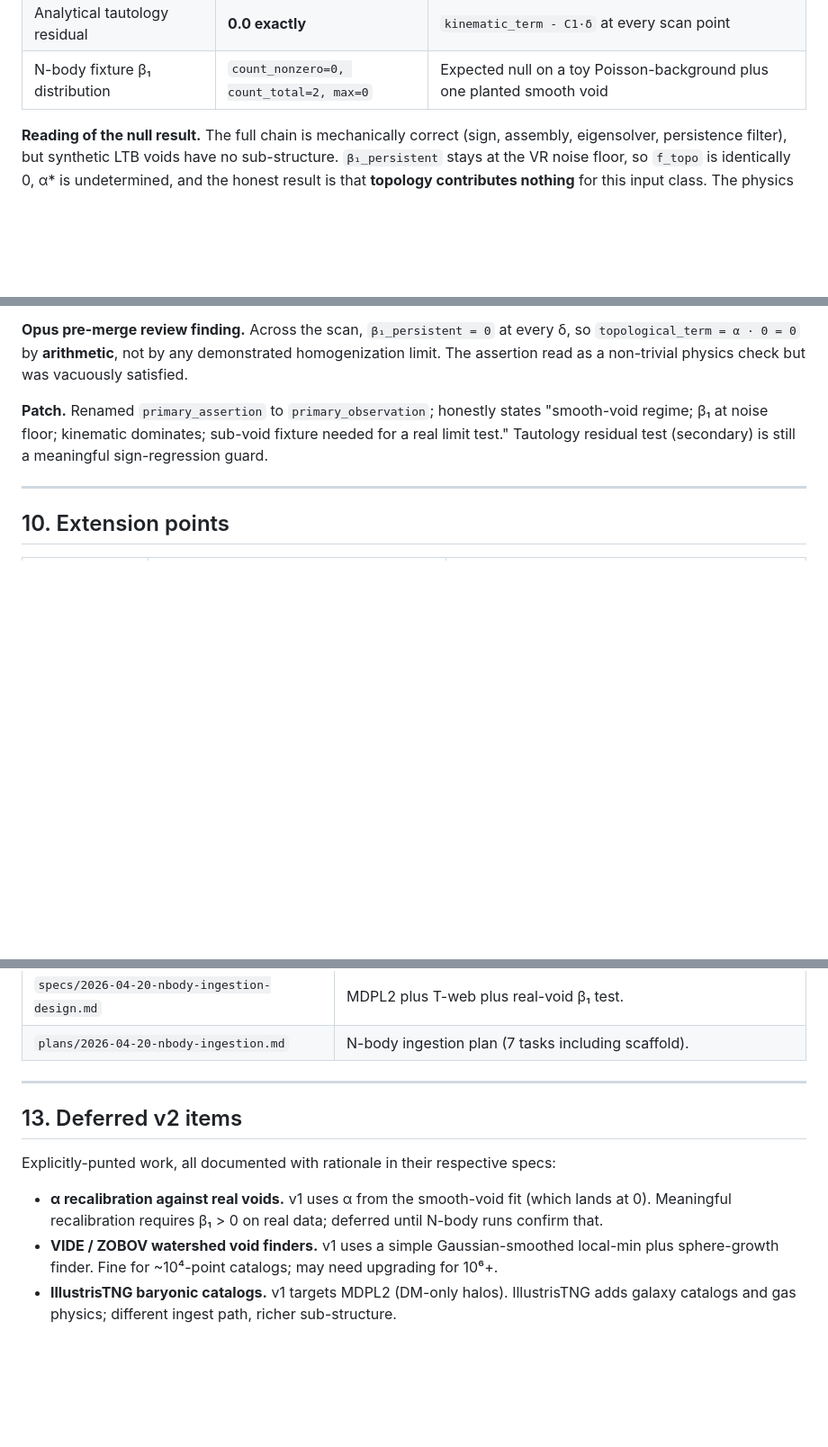
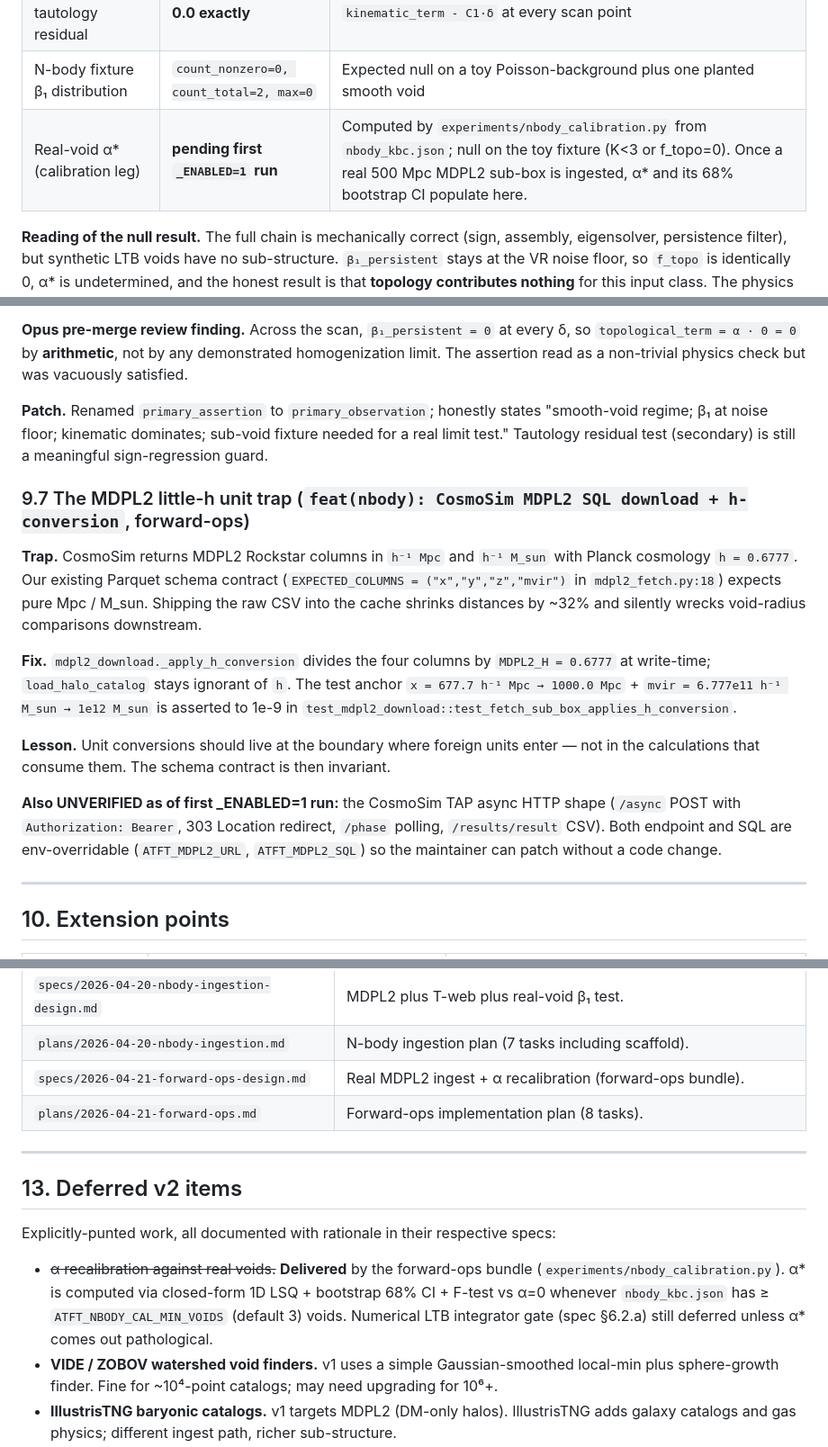
Before and after one commit to RogueGringo/atft-problems_v0, a Markdown page: problems/hubble_tension_web/MASTER.md, 3 parts joined by grey strips. Shown at 90% size. Rendered like a GitHub page; blank space fills up the shorter version.

Commit message:
docs(hubble): MASTER.md + nbody/README forward-ops patch
- MASTER §6: add real-void alpha* row (pending first _ENABLED=1 run)
- MASTER §9.7: MDPL2 little-h unit trap finding + UNVERIFIED TAP endpoint note
- MASTER §12: forward-ops spec + plan entries
- MASTER §13: demote "alpha recalibration" — delivered by forward-ops bundle

nbody/README.md:
- Opt-in CosmoSim SQL download path, SciServer token, env overrides
- Manual fallback steps emphasize pure-Mpc/M_sun (NOT h^-1) requirement
- CI-stub guarantee explicit
- Full env-var catalog including forward-ops additions

Fast suite: 88 passed + 3 xfailed (no new tests).

Plan: docs/superpowers/plans/2026-04-21-forward-ops.md Task 7.

Co-Authored-By: Claude Opus 4.7 (1M context) <noreply@anthropic.com>

```diff
--- a/problems/hubble_tension_web/MASTER.md
+++ b/problems/hubble_tension_web/MASTER.md
@@ -198,6 +198,7 @@ Following one `predict_from_cosmic_web(web, params, alpha=…, k=8, k_spec=16)`
 | LTB reference at KBC params | +5.28 km/s/Mpc | Gaussian-profile heuristic; matches the kinematic neighborhood |
 | Analytical tautology residual | **0.0 exactly** | `kinematic_term - C1·δ` at every scan point |
 | N-body fixture β₁ distribution | `count_nonzero=0, count_total=2, max=0` | Expected null on a toy Poisson-background plus one planted smooth void |
+| Real-void α* (calibration leg) | **pending first `_ENABLED=1` run** | Computed by `experiments/nbody_calibration.py` from `nbody_kbc.json`; null on the toy fixture (K<3 or f_topo=0). Once a real 500 Mpc MDPL2 sub-box is ingested, α* and its 68% bootstrap CI populate here. |
 
 **Reading of the null result.** The full chain is mechanically correct (sign, assembly, eigensolver, persistence filter), but synthetic LTB voids have no sub-structure. `β₁_persistent` stays at the VR noise floor, so `f_topo` is identically 0, α* is undetermined, and the honest result is that **topology contributes nothing** for this input class. The physics test of the ATFT thesis — "do real voids have β₁ > 0?" — requires real MDPL2 halos. The pipeline is now wired to accept them.
 
@@ -355,6 +356,16 @@ Cell `(i,j,k)` has its **center** at position `((i+0.5)·cell, ...)`, not at `(i
 
 **Patch.** Renamed `primary_assertion` to `primary_observation`; honestly states "smooth-void regime; β₁ at noise floor; kinematic dominates; sub-void fixture needed for a real limit test." Tautology residual test (secondary) is still a meaningful sign-regression guard.
 
+### 9.7 The MDPL2 little-h unit trap (`feat(nbody): CosmoSim MDPL2 SQL download + h-conversion`, forward-ops)
+
+**Trap.** CosmoSim returns MDPL2 Rockstar columns in `h⁻¹ Mpc` and `h⁻¹ M_sun` with Planck cosmology `h = 0.6777`. Our existing Parquet schema contract (`EXPECTED_COLUMNS = ("x","y","z","mvir")` in `mdpl2_fetch.py:18`) expects pure Mpc / M_sun. Shipping the raw CSV into the cache shrinks distances by ~32% and silently wrecks void-radius comparisons downstream.
+
+**Fix.** `mdpl2_download._apply_h_conversion` divides the four columns by `MDPL2_H = 0.6777` at write-time; `load_halo_catalog` stays ignorant of `h`. The test anchor `x = 677.7 h⁻¹ Mpc → 1000.0 Mpc` + `mvir = 6.777e11 h⁻¹ M_sun → 1e12 M_sun` is asserted to 1e-9 in `test_mdpl2_download::test_fetch_sub_box_applies_h_conversion`.
+
+**Lesson.** Unit conversions should live at the boundary where foreign units enter — not in the calculations that consume them. The schema contract is then invariant.
+
+**Also UNVERIFIED as of first _ENABLED=1 run:** the CosmoSim TAP async HTTP shape (`/async` POST with `Authorization: Bearer`, 303 Location redirect, `/phase` polling, `/results/result` CSV). Both endpoint and SQL are env-overridable (`ATFT_MDPL2_URL`, `ATFT_MDPL2_SQL`) so the maintainer can patch without a code change.
+
 ---
 
 ## 10. Extension points
@@ -403,6 +414,8 @@ All under `docs/superpowers/`:
 | `plans/2026-04-20-hubble-perf-rework.md` | Perf rework plan. |
 | `specs/2026-04-20-nbody-ingestion-design.md` | MDPL2 plus T-web plus real-void β₁ test. |
 | `plans/2026-04-20-nbody-ingestion.md` | N-body ingestion plan (7 tasks including scaffold). |
+| `specs/2026-04-21-forward-ops-design.md` | Real MDPL2 ingest + α recalibration (forward-ops bundle). |
+| `plans/2026-04-21-forward-ops.md` | Forward-ops implementation plan (8 tasks). |
 
 ---
 
@@ -410,7 +423,7 @@ All under `docs/superpowers/`:
 
 Explicitly-punted work, all documented with rationale in their respective specs:
 
-- **α recalibration against real voids.** v1 uses α from the smooth-void fit (which lands at 0). Meaningful recalibration requires β₁ > 0 on real data; deferred until N-body runs confirm that.
+- ~~α recalibration against real voids.~~ **Delivered** by the forward-ops bundle (`experiments/nbody_calibration.py`). α* is computed via closed-form 1D LSQ + bootstrap 68% CI + F-test vs α=0 whenever `nbody_kbc.json` has ≥ `ATFT_NBODY_CAL_MIN_VOIDS` (default 3) voids. Numerical LTB integrator gate (spec §6.2.a) still deferred unless α* comes out pathological.
 - **VIDE / ZOBOV watershed void finders.** v1 uses a simple Gaussian-smoothed local-min plus sphere-growth finder. Fine for ~10⁴-point catalogs; may need upgrading for 10⁶+.
 - **IllustrisTNG baryonic catalogs.** v1 targets MDPL2 (DM-only halos). IllustrisTNG adds galaxy catalogs and gas physics; different ingest path, richer sub-structure.
 - **SDSS / 2MRS observational ingestion, including RSD.** Real sky data, with redshift-space distortions plus survey masks. Would need a dedicated ingest plus observational-systematics pass. v1 uses real-space positions from MDPL2 directly.
```
Also changed, not shown: 1 other file.
